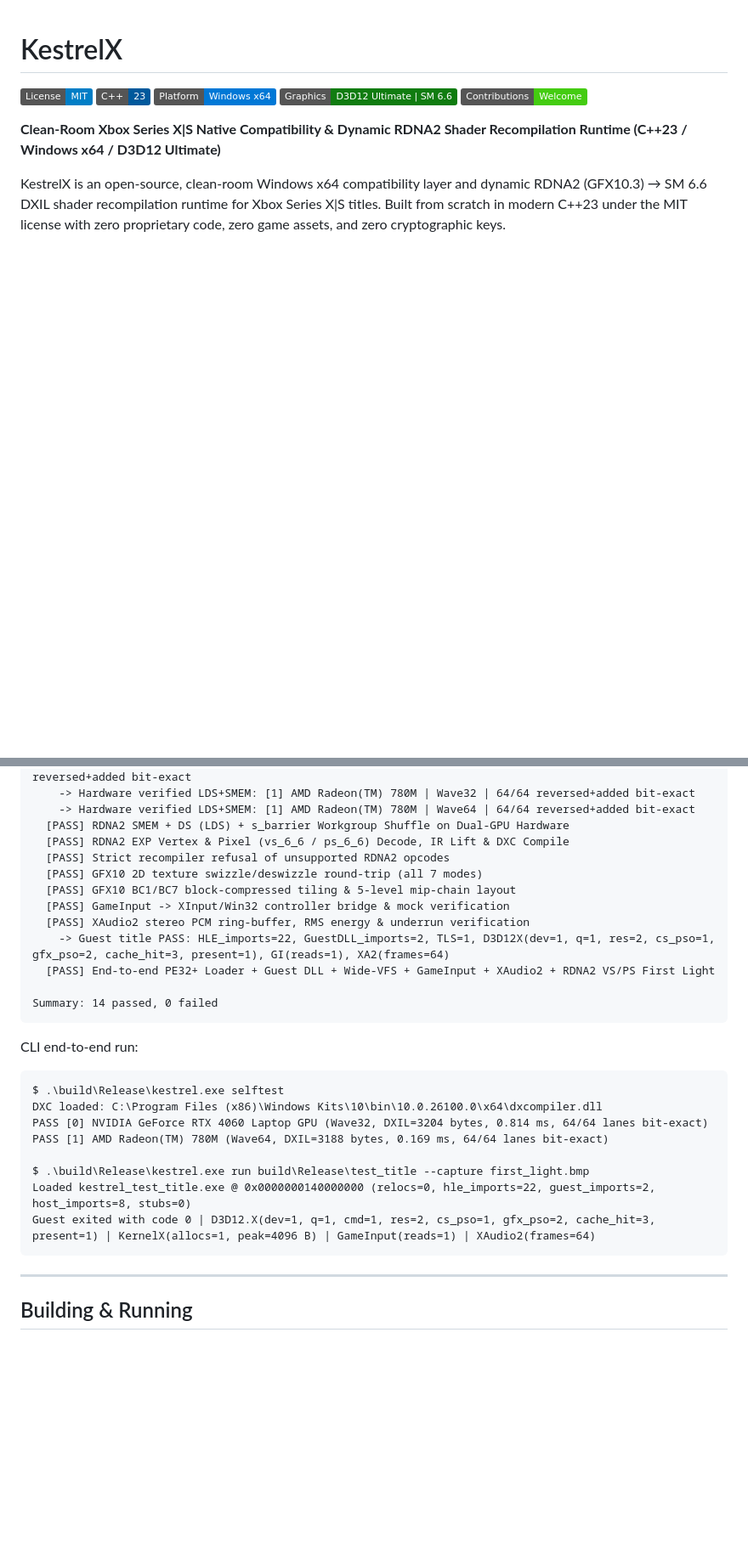
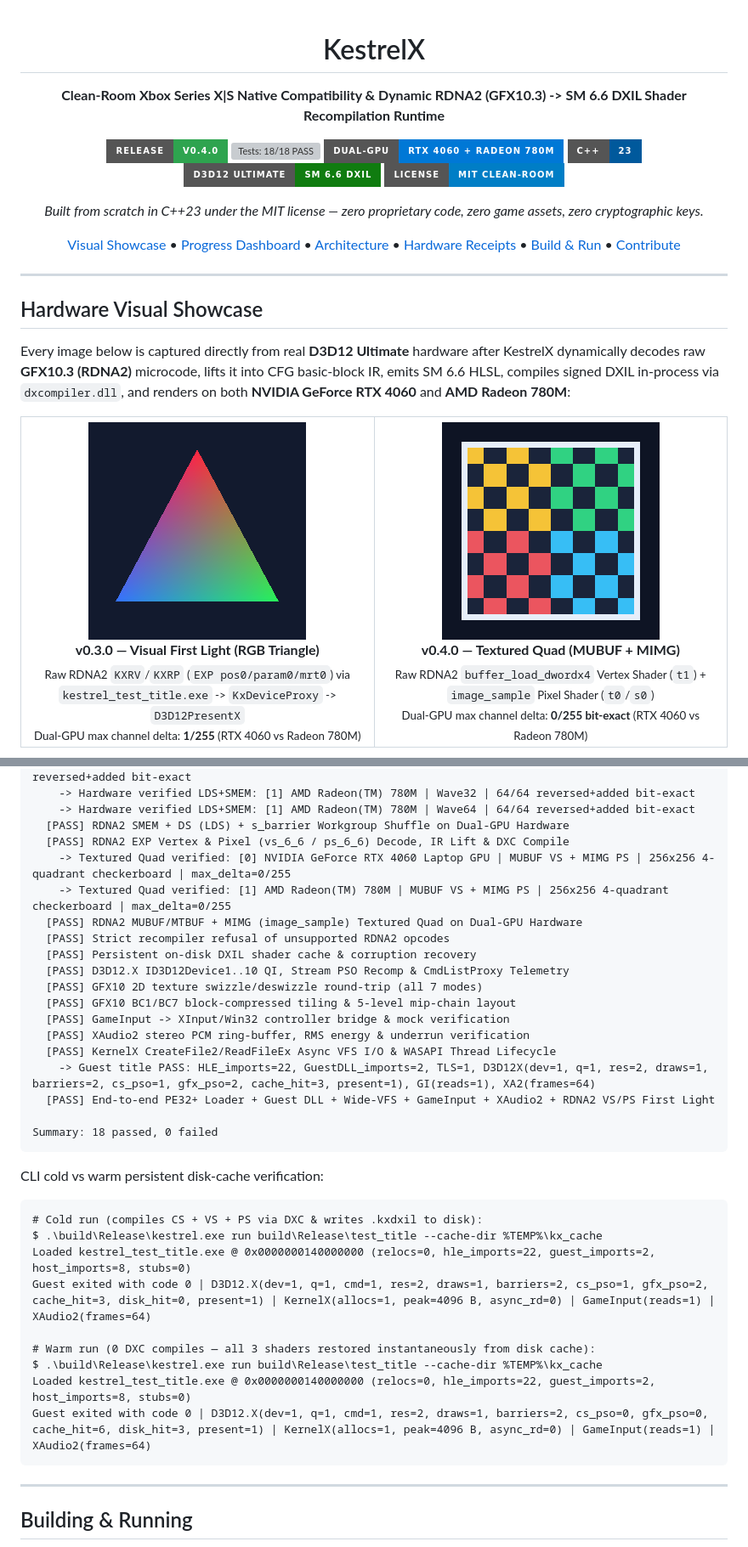
Before and after one commit to Batushn/KestrelX, a Markdown page: README.md, 2 parts joined by grey strips. Shown at 85% size. Rendered like a GitHub page; pictures changed too: docs/textured_quad.png (added); badges without logos; blank space fills up the shorter version; grey boxes are pictures that could not be loaded.

````diff
--- a/README.md
+++ b/README.md
@@ -1,11 +3,40 @@
 # KestrelX
 
-[![License: MIT](https://img.shields.io/badge/License-MIT-blue.svg)](LICENSE)
-[![Standard: C++23](https://img.shields.io/badge/C%2B%2B-23-00599C.svg)](CMakeLists.txt)
-[![Platform: Windows x64](https://img.shields.io/badge/Platform-Windows%20x64-0078D6.svg)](scripts/build.ps1)
-[![Graphics: D3D12 Ultimate](https://img.shields.io/badge/Graphics-D3D12%20Ultimate%20%7C%20SM%206.6-107C10.svg)](docs/ARCHITECTURE.md)
-[![Contributions Welcome](https://img.shields.io/badge/Contributions-Welcome-brightgreen.svg)](CONTRIBUTING.md)
+**Clean-Room Xbox Series X|S Native Compatibility & Dynamic RDNA2 (GFX10.3) -> SM 6.6 DXIL Shader Recompilation Runtime**
 
-**Clean-Room Xbox Series X|S Native Compatibility & Dynamic RDNA2 Shader Recompilation Runtime (C++23 / Windows x64 / D3D12 Ultimate)**
+[![Release: v0.4.0](https://img.shields.io/badge/Release-v0.4.0-2ea44f?style=for-the-badge)](https://github.com/Batushn/KestrelX/releases/tag/v0.4.0)
+[![Tests: 18/18 PASS](https://img.shields.io/badge/Hardware_Tests-18%2F18_PASS-brightgreen?style=for-the-badge)](#verified-hardware-test-receipts)
+[![Dual-GPU: NVIDIA + AMD](https://img.shields.io/badge/Dual--GPU-RTX_4060_%2B_Radeon_780M-0078D6?style=for-the-badge)](#hardware-visual-showcase)
+[![C++23](https://img.shields.io/badge/C%2B%2B-23-00599C?style=for-the-badge)](CMakeLists.txt)
+[![D3D12 Ultimate](https://img.shields.io/badge/D3D12_Ultimate-SM_6.6_DXIL-107C10?style=for-the-badge)](docs/ARCHITECTURE.md)
+[![License: MIT](https://img.shields.io/badge/License-MIT_Clean--Room-blue?style=for-the-badge)](LICENSE)
 
-KestrelX is an open-source, clean-room Windows x64 compatibility layer and dynamic RDNA2 (GFX10.3) → SM 6.6 DXIL shader recompilation runtime for Xbox Series X|S titles. Built from scratch in modern C++23 under the MIT license with zero proprietary code, zero game assets, and zero cryptographic keys.
+*Built from scratch in C++23 under the MIT license — zero proprietary code, zero game assets, zero cryptographic keys.*
+
+[Visual Showcase](#hardware-visual-showcase) • [Progress Dashboard](#live-progress-dashboard) • [Architecture](#architecture) • [Hardware Receipts](#verified-hardware-test-receipts) • [Build & Run](#building--running) • [Contribute](#contributing)
+
+</div>
+
+---
+
+## Hardware Visual Showcase
+
+Every image below is captured directly from real **D3D12 Ultimate** hardware after KestrelX dynamically decodes raw **GFX10.3 (RDNA2)** microcode, lifts it into CFG basic-block IR, emits SM 6.6 HLSL, compiles signed DXIL in-process via `dxcompiler.dll`, and renders on both **NVIDIA GeForce RTX 4060** and **AMD Radeon 780M**:
+
+<table>
+  <tr>
+    <td align="center" width="50%">
+      <img src="docs/first_light.png" alt="KestrelX v0.3.0 Visual First Light" width="256"/><br/>
+      <b>v0.3.0 — Visual First Light (RGB Triangle)</b><br/>
+      <sub>Raw RDNA2 <code>KXRV</code>/<code>KXRP</code> (<code>EXP pos0/param0/mrt0</code>) via <code>kestrel_test_title.exe</code> -> <code>KxDeviceProxy</code> -> <code>D3D12PresentX</code><br/>
+      Dual-GPU max channel delta: <b>1/255</b> (RTX 4060 vs Radeon 780M)</sub>
+    </td>
+    <td align="center" width="50%">
+      <img src="docs/textured_quad.png" alt="KestrelX v0.4.0 RDNA2 MUBUF + MIMG Textured Quad" width="256"/><br/>
+      <b>v0.4.0 — Textured Quad (MUBUF + MIMG)</b><br/>
+      <sub>Raw RDNA2 <code>buffer_load_dwordx4</code> Vertex Shader (<code>t1</code>) + <code>image_sample</code> Pixel Shader (<code>t0</code>/<code>s0</code>)<br/>
+      Dual-GPU max channel delta: <b>0/255 bit-exact</b> (RTX 4060 vs Radeon 780M)</sub>
+    </td>
+  </tr>
+</table>
+
@@ -87,27 +132,34 @@ KestrelX Verification Suite
     -> Hardware verified LDS+SMEM: [1] AMD Radeon(TM) 780M | Wave64 | 64/64 reversed+added bit-exact
   [PASS] RDNA2 SMEM + DS (LDS) + s_barrier Workgroup Shuffle on Dual-GPU Hardware
   [PASS] RDNA2 EXP Vertex & Pixel (vs_6_6 / ps_6_6) Decode, IR Lift & DXC Compile
+    -> Textured Quad verified: [0] NVIDIA GeForce RTX 4060 Laptop GPU | MUBUF VS + MIMG PS | 256x256 4-quadrant checkerboard | max_delta=0/255
+    -> Textured Quad verified: [1] AMD Radeon(TM) 780M | MUBUF VS + MIMG PS | 256x256 4-quadrant checkerboard | max_delta=0/255
+  [PASS] RDNA2 MUBUF/MTBUF + MIMG (image_sample) Textured Quad on Dual-GPU Hardware
   [PASS] Strict recompiler refusal of unsupported RDNA2 opcodes
+  [PASS] Persistent on-disk DXIL shader cache & corruption recovery
+  [PASS] D3D12.X ID3D12Device1..10 QI, Stream PSO Recomp & CmdListProxy Telemetry
   [PASS] GFX10 2D texture swizzle/deswizzle round-trip (all 7 modes)
   [PASS] GFX10 BC1/BC7 block-compressed tiling & 5-level mip-chain layout
   [PASS] GameInput -> XInput/Win32 controller bridge & mock verification
   [PASS] XAudio2 stereo PCM ring-buffer, RMS energy & underrun verification
-    -> Guest title PASS: HLE_imports=22, GuestDLL_imports=2, TLS=1, D3D12X(dev=1, q=1, res=2, cs_pso=1, gfx_pso=2, cache_hit=3, present=1), GI(reads=1), XA2(frames=64)
+  [PASS] KernelX CreateFile2/ReadFileEx Async VFS I/O & WASAPI Thread Lifecycle
+    -> Guest title PASS: HLE_imports=22, GuestDLL_imports=2, TLS=1, D3D12X(dev=1, q=1, res=2, draws=1, barriers=2, cs_pso=1, gfx_pso=2, cache_hit=3, present=1), GI(reads=1), XA2(frames=64)
   [PASS] End-to-end PE32+ Loader + Guest DLL + Wide-VFS + GameInput + XAudio2 + RDNA2 VS/PS First Light
 
-Summary: 14 passed, 0 failed
+Summary: 18 passed, 0 failed
 ```
 
-CLI end-to-end run:
+CLI cold vs warm persistent disk-cache verification:
 ```text
-$ .\build\Release\kestrel.exe selftest
-DXC loaded: C:\Program Files (x86)\Windows Kits\10\bin\10.0.26100.0\x64\dxcompiler.dll
-PASS [0] NVIDIA GeForce RTX 4060 Laptop GPU (Wave32, DXIL=3204 bytes, 0.814 ms, 64/64 lanes bit-exact)
-PASS [1] AMD Radeon(TM) 780M (Wave64, DXIL=3188 bytes, 0.169 ms, 64/64 lanes bit-exact)
+# Cold run (compiles CS + VS + PS via DXC & writes .kxdxil to disk):
+$ .\build\Release\kestrel.exe run build\Release\test_title --cache-dir %TEMP%\kx_cache
+Loaded kestrel_test_title.exe @ 0x0000000140000000 (relocs=0, hle_imports=22, guest_imports=2, host_imports=8, stubs=0)
+Guest exited with code 0 | D3D12.X(dev=1, q=1, cmd=1, res=2, draws=1, barriers=2, cs_pso=1, gfx_pso=2, cache_hit=3, disk_hit=0, present=1) | KernelX(allocs=1, peak=4096 B, async_rd=0) | GameInput(reads=1) | XAudio2(frames=64)
 
-$ .\build\Release\kestrel.exe run build\Release\test_title --capture first_light.bmp
+# Warm run (0 DXC compiles — all 3 shaders restored instantaneously from disk cache):
+$ .\build\Release\kestrel.exe run build\Release\test_title --cache-dir %TEMP%\kx_cache
 Loaded kestrel_test_title.exe @ 0x0000000140000000 (relocs=0, hle_imports=22, guest_imports=2, host_imports=8, stubs=0)
-Guest exited with code 0 | D3D12.X(dev=1, q=1, cmd=1, res=2, cs_pso=1, gfx_pso=2, cache_hit=3, present=1) | KernelX(allocs=1, peak=4096 B) | GameInput(reads=1) | XAudio2(frames=64)
+Guest exited with code 0 | D3D12.X(dev=1, q=1, cmd=1, res=2, draws=1, barriers=2, cs_pso=0, gfx_pso=0, cache_hit=6, disk_hit=3, present=1) | KernelX(allocs=1, peak=4096 B, async_rd=0) | GameInput(reads=1) | XAudio2(frames=64)
 ```
 
 ---
````
Also changed, not shown: other parts of README.md (+68 -62 lines), 17 other files.
